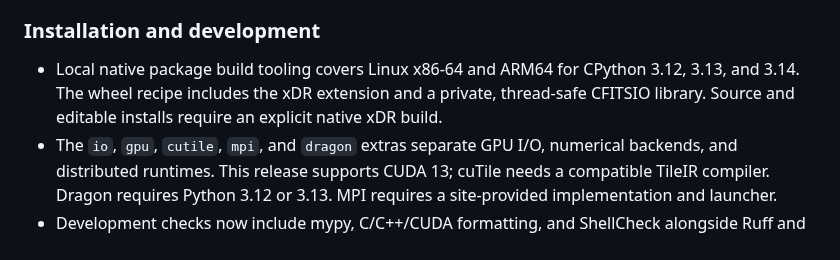
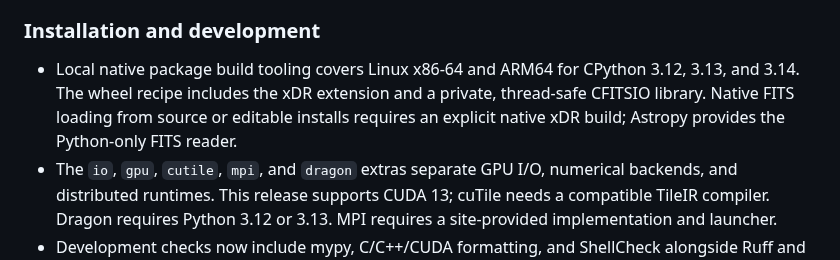
Before and after one commit to NVIDIA/cuPhoton, a Markdown page: CHANGELOG.md, the part around the change. Drawn GitHub-style.

Commit message:
Clarify when source installs need a native xDR build
Signed-off-by: Trent Nelson <trentn@nvidia.com>

```diff
--- a/CHANGELOG.md
+++ b/CHANGELOG.md
@@ -20,8 +20,9 @@ follow the [checkout instructions](docs/getting-started.md#clone-and-select-a-pr
 
 - Local native package build tooling covers Linux x86-64 and ARM64 for
   CPython 3.12, 3.13, and 3.14. The wheel recipe includes the xDR extension
-  and a private, thread-safe CFITSIO library. Source and editable installs
-  require an explicit native xDR build.
+  and a private, thread-safe CFITSIO library. Native FITS loading from
+  source or editable installs requires an explicit native xDR build;
+  Astropy provides the Python-only FITS reader.
 - The `io`, `gpu`, `cutile`, `mpi`, and `dragon` extras separate GPU I/O,
   numerical backends, and distributed runtimes. This release supports CUDA
   13; cuTile needs a compatible TileIR compiler. Dragon requires Python
```
